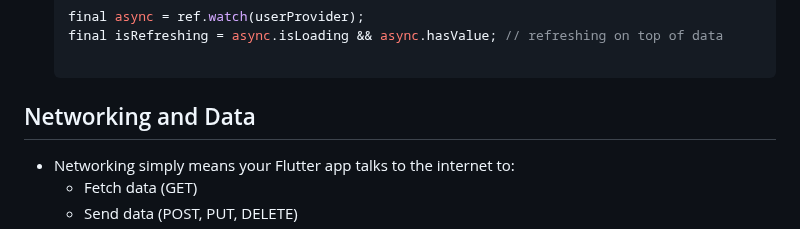
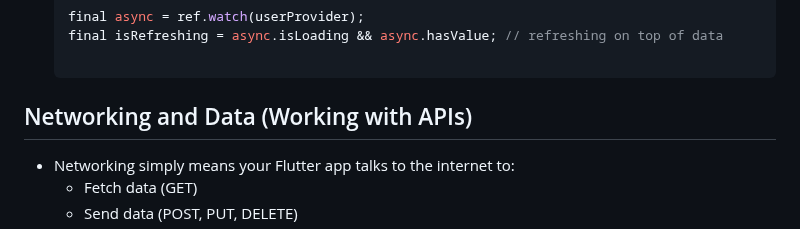
Before and after one commit to UmerFarooqJillani/Learn-Riverpod-Flutter, a Markdown page: c_api_database_and_advanced_concepts/README.md, the part around the change. GitHub-like rendering.

Commit message:
Update Heading

````diff
--- a/c_api_database_and_advanced_concepts/README.md
+++ b/c_api_database_and_advanced_concepts/README.md
@@ -132,7 +132,7 @@
     final isRefreshing = async.isLoading && async.hasValue; // refreshing on top of data
 
     ```
-## Networking and Data
+## Networking and Data (Working with APIs)
 - Networking simply means your Flutter app talks to the internet to:
     - Fetch data (GET)
     - Send data (POST, PUT, DELETE)
````
